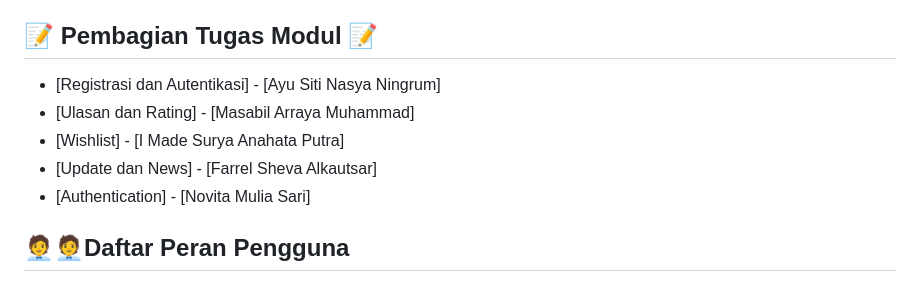
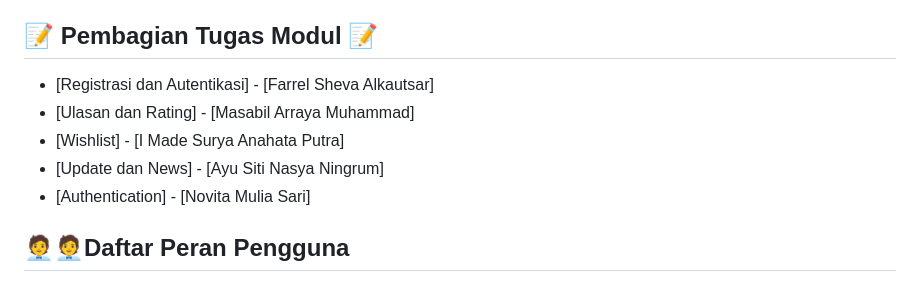
Before and after one commit to MinafCorp/booketList-Mobile, a Markdown page: README.md, the part around the change. GitHub-like rendering.

```diff
--- a/README.md
+++ b/README.md
@@ -37,10 +37,10 @@ Sebagai sebuah platform, Booketlist tidak hanya mencerminkan pergeseran kebiasaa
 </div>
 
 ## 📝 Pembagian Tugas Modul 📝
-- [Registrasi dan Autentikasi] - [Ayu Siti Nasya Ningrum]
+- [Registrasi dan Autentikasi] - [Farrel Sheva Alkautsar]
 - [Ulasan dan Rating] - [Masabil Arraya Muhammad]
 - [Wishlist] - [I Made Surya Anahata Putra]
-- [Update dan News] - [Farrel Sheva Alkautsar]
+- [Update dan News] - [Ayu Siti Nasya Ningrum]
 - [Authentication] - [Novita Mulia Sari]
 
 ## 🧑‍💼🧑‍💼Daftar Peran Pengguna
```
